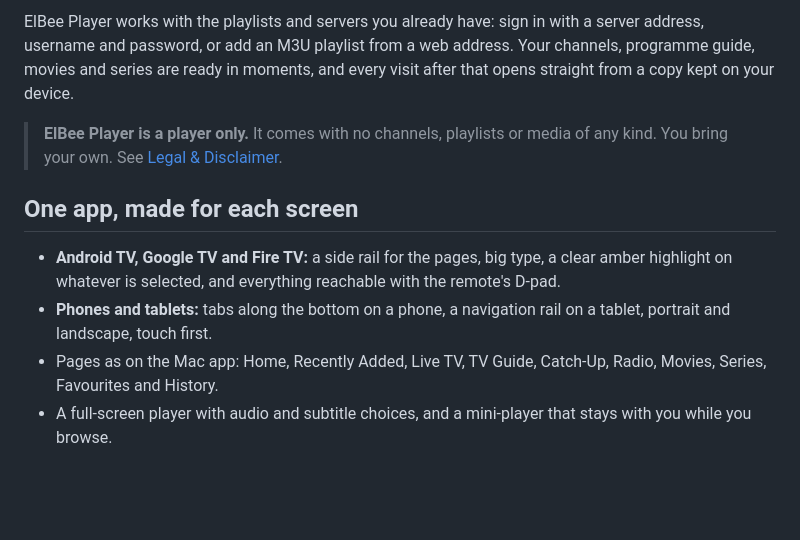
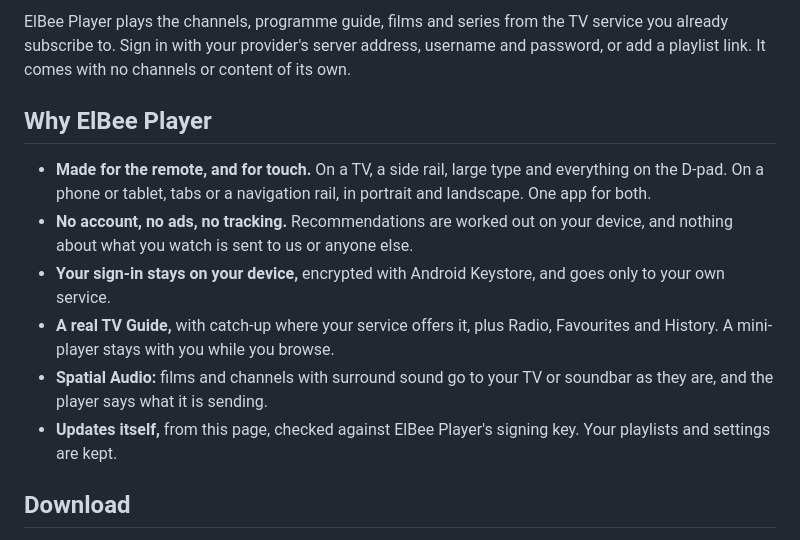
Before and after one commit to ElBeeHQ/ElBeePlayer-Android, a Markdown page: README.md, the part around one of its changes. Drawn GitHub-style; blank space fills up the shorter version.

```diff
--- a/README.md
+++ b/README.md
@@ -27,18 +31,20 @@
 
-ElBee Player works with the playlists and servers you already have: sign in with a server address, username and
-password, or add an M3U playlist from a web address. Your channels, programme guide, movies and series are ready in
-moments, and every visit after that opens straight from a copy kept on your device.
+ElBee Player plays the channels, programme guide, films and series from the TV service you already subscribe to.
+Sign in with your provider's server address, username and password, or add a playlist link. It comes with no
+channels or content of its own.
 
-> **ElBee Player is a player only.** It comes with no channels, playlists or media of any kind. You bring your own.
-> See [Legal & Disclaimer](#legal--disclaimer).
+## Why ElBee Player
 
-## One app, made for each screen
+- **Made for the remote, and for touch.** On a TV, a side rail, large type and everything on the D-pad. On a phone
+  or tablet, tabs or a navigation rail, in portrait and landscape. One app for both.
+- **No account, no ads, no tracking.** Recommendations are worked out on your device, and nothing about what you
+  watch is sent to us or anyone else.
+- **Your sign-in stays on your device,** encrypted with Android Keystore, and goes only to your own service.
+- **A real TV Guide,** with catch-up where your service offers it, plus Radio, Favourites and History. A mini-player
+  stays with you while you browse.
+- **Spatial Audio:** films and channels with surround sound go to your TV or soundbar as they are, and the player
+  says what it is sending.
+- **Updates itself,** from this page, checked against ElBee Player's signing key. Your playlists and settings are kept.
 
-- **Android TV, Google TV and Fire TV:** a side rail for the pages, big type, a clear amber highlight on whatever is
-  selected, and everything reachable with the remote's D-pad.
-- **Phones and tablets:** tabs along the bottom on a phone, a navigation rail on a tablet, portrait and landscape,
-  touch first.
-- Pages as on the Mac app: Home, Recently Added, Live TV, TV Guide, Catch-Up, Radio, Movies, Series, Favourites and
-  History.
-- A full-screen player with audio and subtitle choices, and a mini-player that stays with you while you browse.
+## Download
 
```
Also changed, not shown: other parts of README.md (+41 -71 lines), assets/screenshot-dark.jpg (added), assets/screenshot-light.jpg (added), 6 other files.
